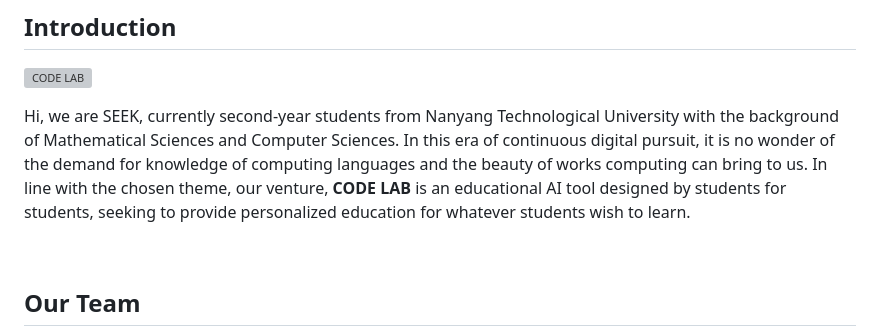
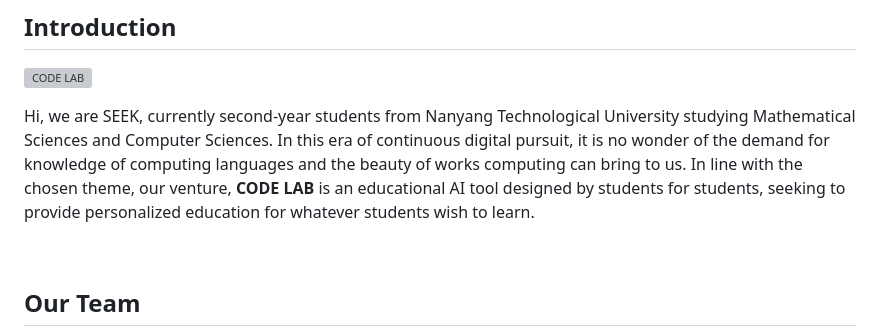
Before and after one commit to GordonChen19/CodeLab-Source-Code, a Markdown page: README.md, the part around the change. Drawn GitHub-style; grey boxes are pictures that could not be loaded.

```diff
--- a/README.md
+++ b/README.md
@@ -3,7 +3,7 @@
 ## Introduction
 ![CODE LAB](Website/static/CodeLabLogo.png)
 
-Hi, we are SEEK, currently second-year students from Nanyang Technological University with the background of Mathematical Sciences and Computer Sciences. In this era of continuous digital pursuit, it is no wonder of the demand for knowledge of computing languages and the beauty of works computing can bring to us. In line with the chosen theme, our venture, **CODE LAB** is an educational AI tool designed by students for students, seeking to provide personalized education for whatever students wish to learn.
+Hi, we are SEEK, currently second-year students from Nanyang Technological University studying Mathematical Sciences and Computer Sciences. In this era of continuous digital pursuit, it is no wonder of the demand for knowledge of computing languages and the beauty of works computing can bring to us. In line with the chosen theme, our venture, **CODE LAB** is an educational AI tool designed by students for students, seeking to provide personalized education for whatever students wish to learn.
 
 <br>
 
```
